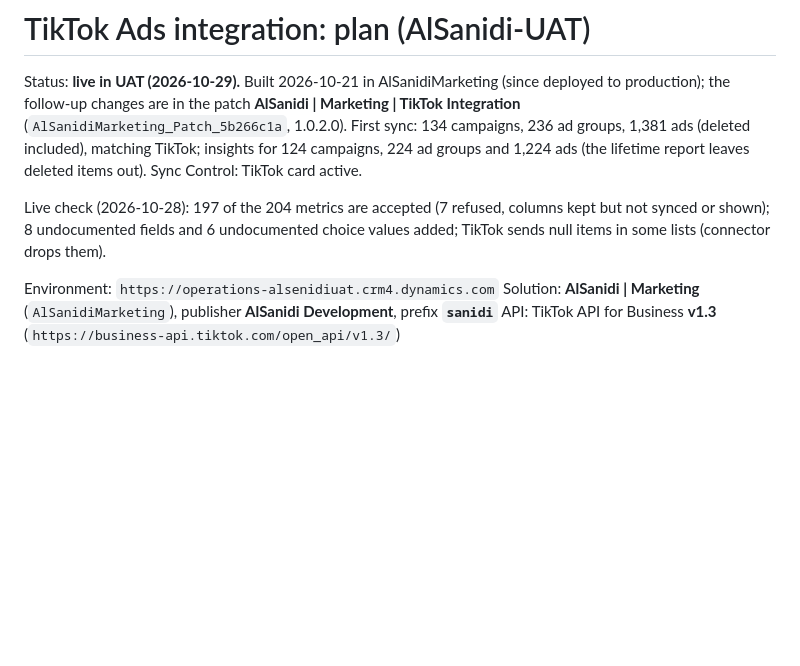
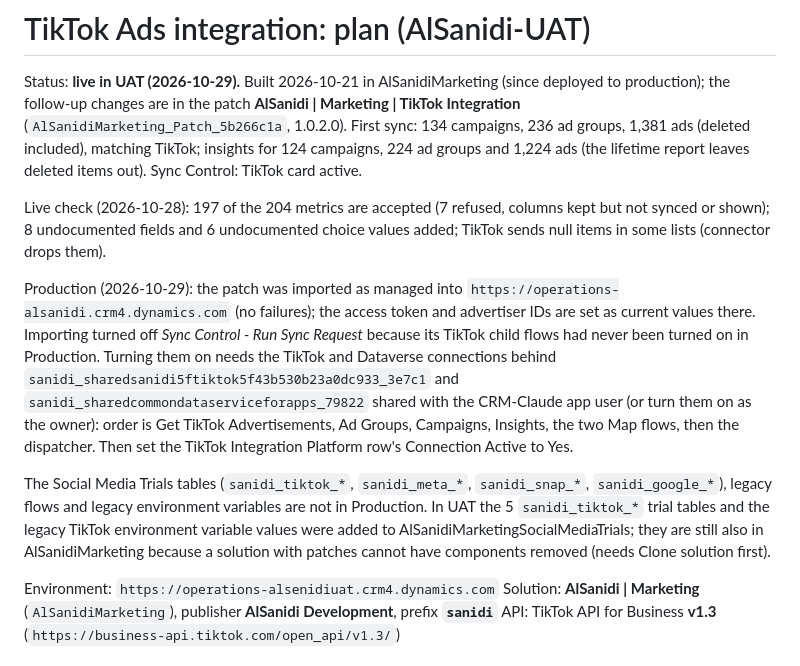
Before and after one commit to Al-Sanidi-Saudia/CRM, a Markdown page: connectors/tiktok-ads/PLAN.md, the part around the change. Rendered like a GitHub page; blank space fills up the shorter version.

Commit message:
TikTok: record Production deployment of the patch and the Trials clean-up status
Co-Authored-By: Claude Opus 5.5 <noreply@anthropic.com>
Claude-Session: https://claude.ai/code/session_016Jjkv3zprZGBPFuXCTFcHp

```diff
--- a/connectors/tiktok-ads/PLAN.md
+++ b/connectors/tiktok-ads/PLAN.md
@@ -7,6 +7,19 @@ First sync: 134 campaigns, 236 ad groups, 1,381 ads (deleted included), matching
 
 Live check (2026-10-28): 197 of the 204 metrics are accepted (7 refused, columns kept but not synced or shown); 8
 undocumented fields and 6 undocumented choice values added; TikTok sends null items in some lists (connector drops them).
+
+Production (2026-10-29): the patch was imported as managed into `https://operations-alsanidi.crm4.dynamics.com` (no
+failures); the access token and advertiser IDs are set as current values there. Importing turned off *Sync Control - Run
+Sync Request* because its TikTok child flows had never been turned on in Production. Turning them on needs the TikTok and
+Dataverse connections behind `sanidi_sharedsanidi5ftiktok5f43b530b23a0dc933_3e7c1` and
+`sanidi_sharedcommondataserviceforapps_79822` shared with the CRM-Claude app user (or turn them on as the owner): order is
+Get TikTok Advertisements, Ad Groups, Campaigns, Insights, the two Map flows, then the dispatcher. Then set the TikTok
+Integration Platform row's Connection Active to Yes.
+
+The Social Media Trials tables (`sanidi_tiktok_*`, `sanidi_meta_*`, `sanidi_snap_*`, `sanidi_google_*`), legacy flows and
+legacy environment variables are not in Production. In UAT the 5 `sanidi_tiktok_*` trial tables and the legacy TikTok
+environment variable values were added to AlSanidiMarketingSocialMediaTrials; they are still also in AlSanidiMarketing
+because a solution with patches cannot have components removed (needs Clone solution first).
 
 Environment: `https://operations-alsenidiuat.crm4.dynamics.com`
 Solution: **AlSanidi | Marketing** (`AlSanidiMarketing`), publisher **AlSanidi Development**, prefix **`sanidi`**
```
